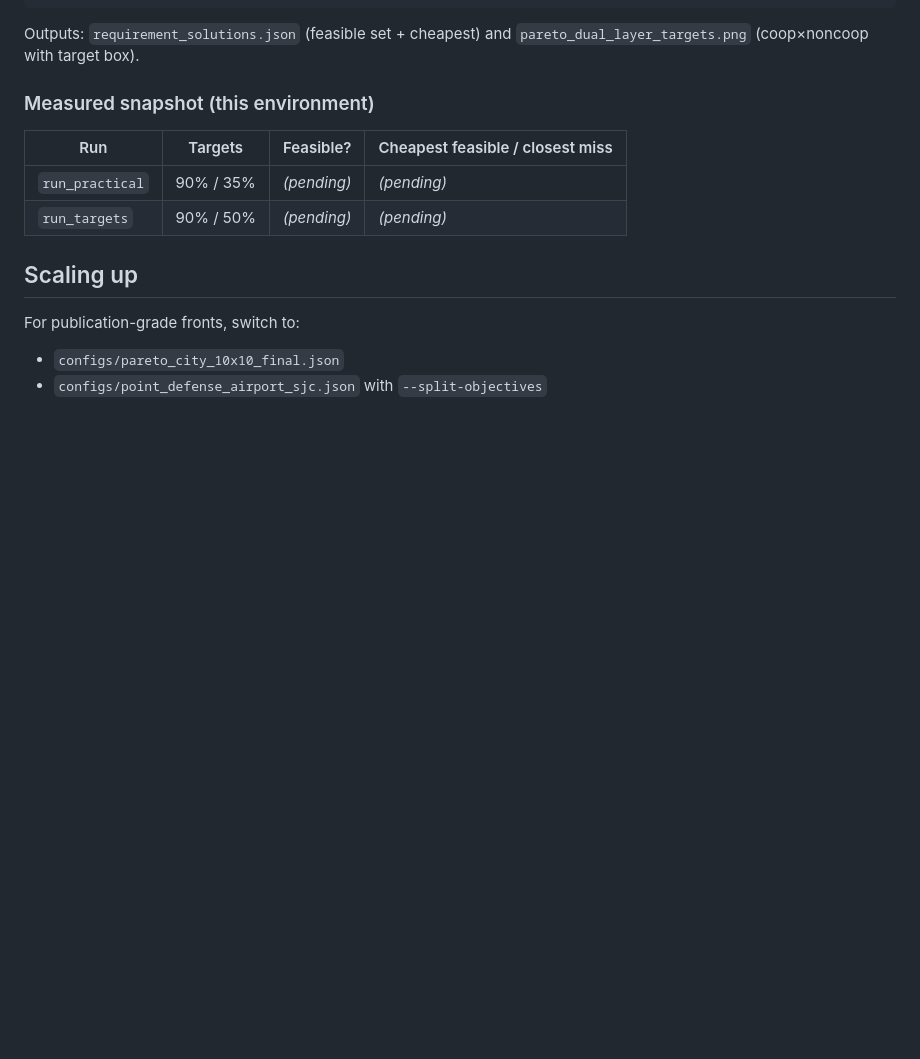
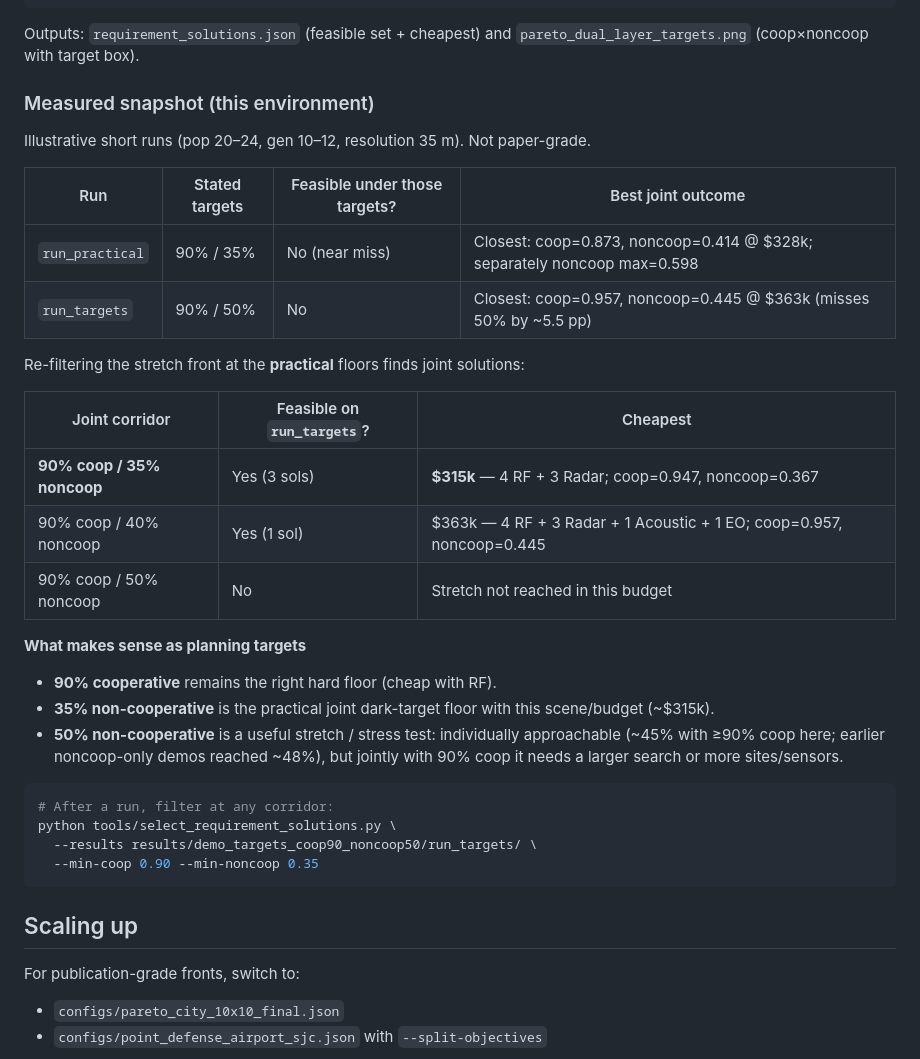
Before and after one commit to andrekuros/SCOPAS_Sensor_Placement, a Markdown page: docs/DEMO_RUNS.md, the part around the change. Drawn GitHub-style; blank space fills up the shorter version.

Commit message:
Document dual-layer target experiment outcomes
Record measured 90/35 vs 90/50 feasibility: 90% coop with 35% noncoop
is the practical joint floor (~$315k); 50% noncoop remains a stretch.

Co-authored-by: Andre Kuroswiski <andrekuros@gmail.com>

````diff
--- a/docs/DEMO_RUNS.md
+++ b/docs/DEMO_RUNS.md
@@ -86,10 +86,33 @@ Outputs: `requirement_solutions.json` (feasible set + cheapest) and `pareto_dual
 
 ### Measured snapshot (this environment)
 
-| Run | Targets | Feasible? | Cheapest feasible / closest miss |
-|-----|---------|-----------|----------------------------------|
-| `run_practical` | 90% / 35% | *(pending)* | *(pending)* |
-| `run_targets` | 90% / 50% | *(pending)* | *(pending)* |
+Illustrative short runs (pop 20–24, gen 10–12, resolution 35 m). Not paper-grade.
+
+| Run | Stated targets | Feasible under those targets? | Best joint outcome |
+|-----|----------------|-------------------------------|--------------------|
+| `run_practical` | 90% / 35% | No (near miss) | Closest: coop=0.873, noncoop=0.414 @ $328k; separately noncoop max=0.598 |
+| `run_targets` | 90% / 50% | No | Closest: coop=0.957, noncoop=0.445 @ $363k (misses 50% by ~5.5 pp) |
+
+Re-filtering the stretch front at the **practical** floors finds joint solutions:
+
+| Joint corridor | Feasible on `run_targets`? | Cheapest |
+|----------------|----------------------------|----------|
+| **90% coop / 35% noncoop** | Yes (3 sols) | **$315k** — 4 RF + 3 Radar; coop=0.947, noncoop=0.367 |
+| 90% coop / 40% noncoop | Yes (1 sol) | $363k — 4 RF + 3 Radar + 1 Acoustic + 1 EO; coop=0.957, noncoop=0.445 |
+| 90% coop / 50% noncoop | No | Stretch not reached in this budget |
+
+**What makes sense as planning targets**
+
+- **90% cooperative** remains the right hard floor (cheap with RF).
+- **35% non-cooperative** is the practical joint dark-target floor with this scene/budget (~$315k).
+- **50% non-cooperative** is a useful stretch / stress test: individually approachable (~45% with ≥90% coop here; earlier noncoop-only demos reached ~48%), but jointly with 90% coop it needs a larger search or more sites/sensors.
+
+```bash
+# After a run, filter at any corridor:
+python tools/select_requirement_solutions.py \
+  --results results/demo_targets_coop90_noncoop50/run_targets/ \
+  --min-coop 0.90 --min-noncoop 0.35
+```
 
 ## Scaling up
 
````
